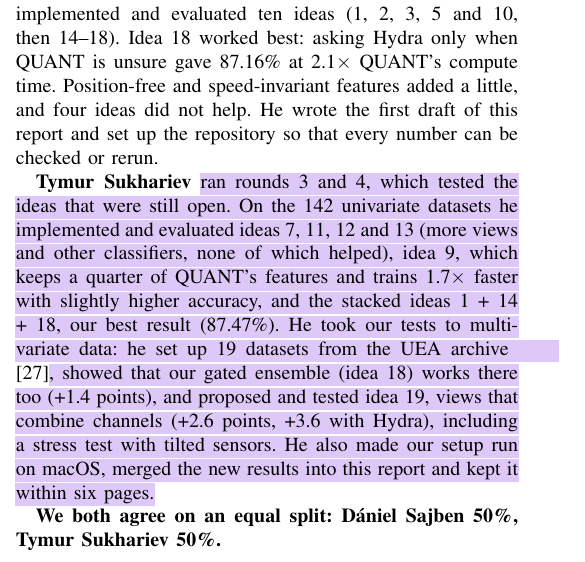
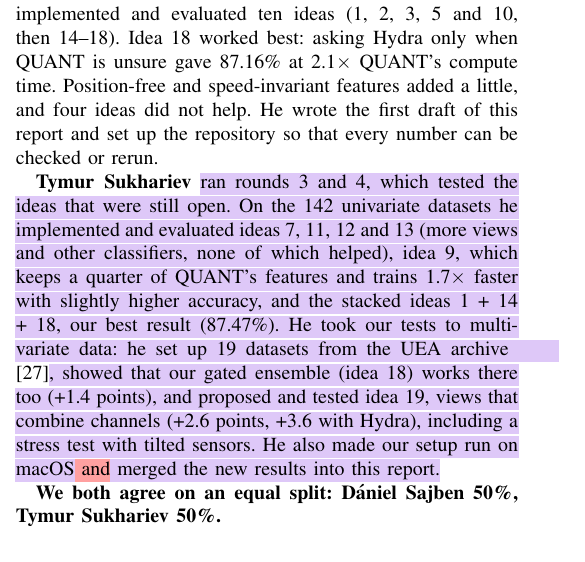
Before and after one commit to SajbenDani/AI-For-Timeseries-Project, a LaTeX paper (Papers/documentation.tex): part of one column of page 7 of 8, cut so that both start at the same text. Compiled offline with pdfLaTeX.

Commit message:
minor paper cleanup

```diff
--- a/Papers/documentation.tex
+++ b/Papers/documentation.tex
@@ -354,7 +354,7 @@ Our ideas grew out of these results. Every promising one went into an \texttt{id
 \subsection*{Individual Contributions}
 \textbf{D\'aniel Sajben} built the reproduction pipeline and the weakness tests and started \texttt{ideas.md}. In two rounds he implemented and evaluated ten ideas (1, 2, 3, 5 and 10, then 14--18). Idea 18 worked best: asking Hydra only when QUANT is unsure gave 87.16\% at 2.1$\times$ QUANT's compute time. Position-free and speed-invariant features added a little, and four ideas did not help. He wrote the first draft of this report and set up the repository so that every number can be checked or rerun.
 
-\textbf{Tymur Sukhariev} \added{ran rounds 3 and 4, which tested the ideas that were still open. On the 142 univariate datasets he implemented and evaluated ideas 7, 11, 12 and 13 (more views and other classifiers, none of which helped), idea 9, which keeps a quarter of QUANT's features and trains 1.7$\times$ faster with slightly higher accuracy, and the stacked ideas 1 + 14 + 18, our best result (87.47\%). He took our tests to multivariate data: he set up 19 datasets from the UEA archive~\cite{uea}, showed that our gated ensemble (idea 18) works there too (+1.4 points), and proposed and tested idea 19, views that combine channels (+2.6 points, +3.6 with Hydra), including a stress test with tilted sensors. He also made our setup run on macOS, merged the new results into this report and kept it within six pages.}
+\textbf{Tymur Sukhariev} \added{ran rounds 3 and 4, which tested the ideas that were still open. On the 142 univariate datasets he implemented and evaluated ideas 7, 11, 12 and 13 (more views and other classifiers, none of which helped), idea 9, which keeps a quarter of QUANT's features and trains 1.7$\times$ faster with slightly higher accuracy, and the stacked ideas 1 + 14 + 18, our best result (87.47\%). He took our tests to multivariate data: he set up 19 datasets from the UEA archive~\cite{uea}, showed that our gated ensemble (idea 18) works there too (+1.4 points), and proposed and tested idea 19, views that combine channels (+2.6 points, +3.6 with Hydra), including a stress test with tilted sensors. He also made our setup run on macOS}\fixed{ and}\added{ merged the new results into this report.}
 
 \textbf{We both agree on an equal split: D\'aniel Sajben 50\%, Tymur Sukhariev 50\%.}
 
```
Also changed, not shown: Papers/documentation.pdf, README.md.
